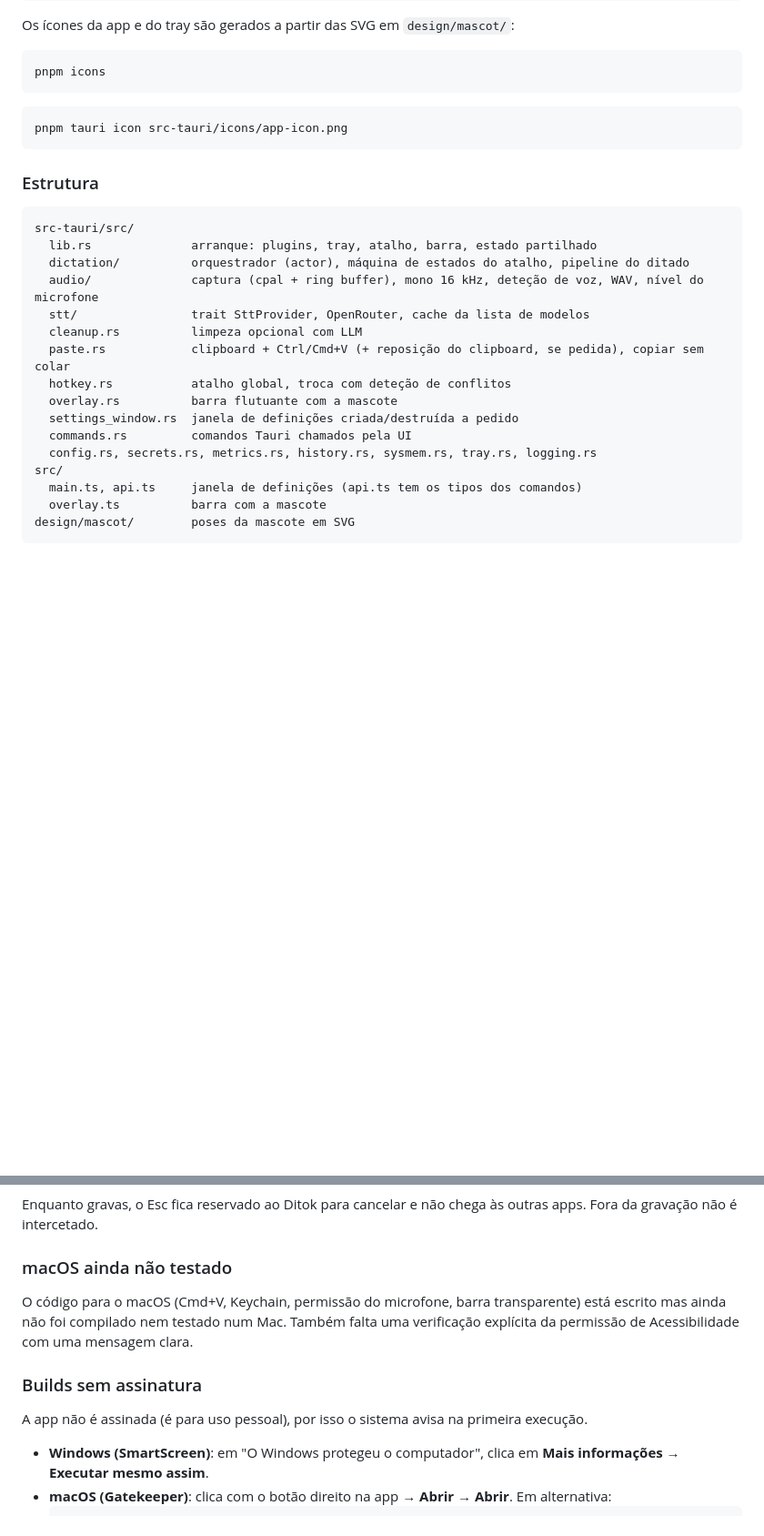
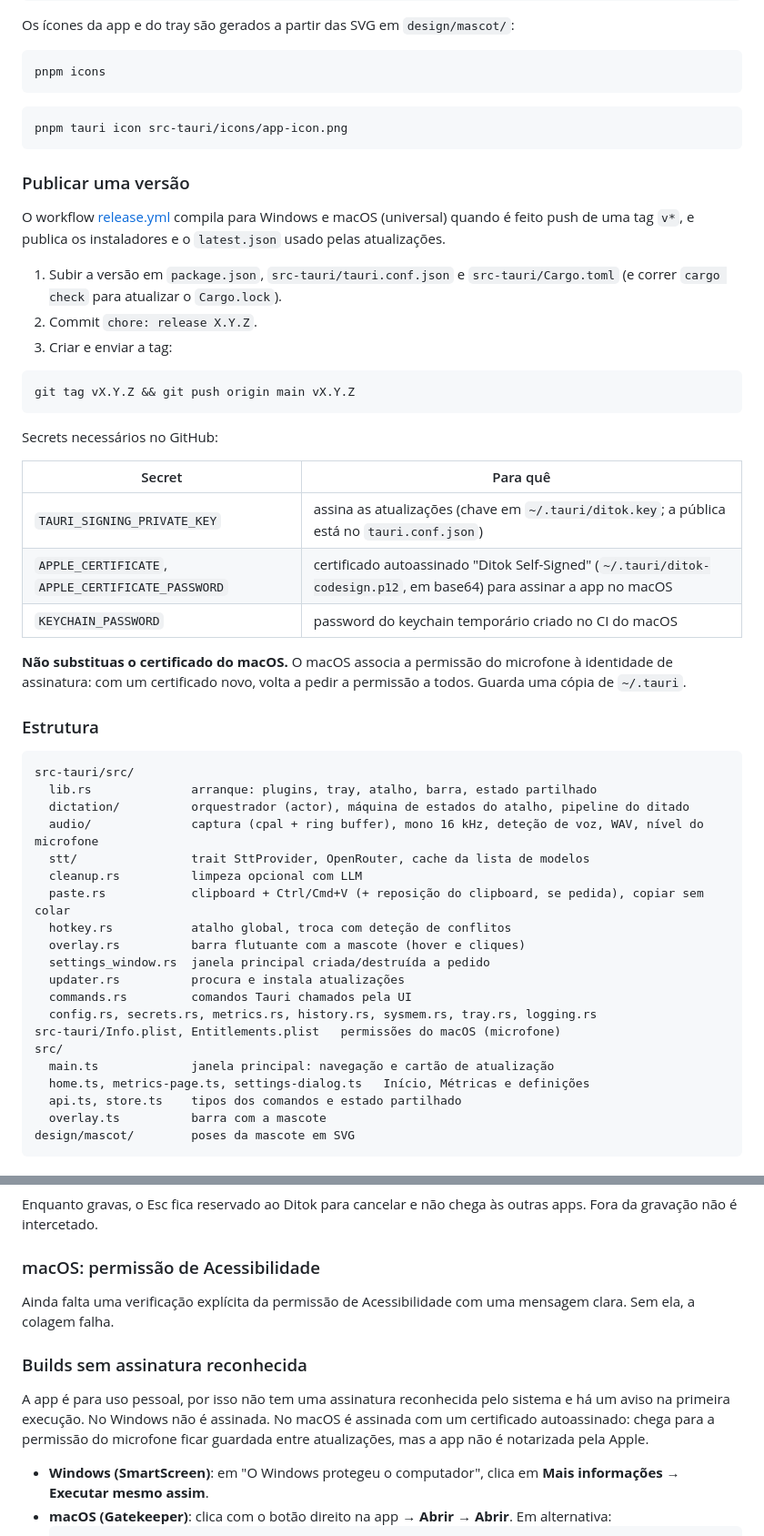
Before and after one commit to ManuelBrito661/ditok, a Markdown page: README.md, 2 parts joined by grey strips. Shown at 91% size. Drawn GitHub-style; blank space fills up the shorter version.

Commit message:
docs: update README for the new window, interactive bar, updates and macOS signing
Co-Authored-By: Claude Opus 5.5 <noreply@anthropic.com>

````diff
--- a/README.md
+++ b/README.md
@@ -110,6 +123,28 @@ pnpm icons
 pnpm tauri icon src-tauri/icons/app-icon.png
 ```
 
+### Publicar uma versão
+
+O workflow [release.yml](.github/workflows/release.yml) compila para Windows e macOS (universal) quando é feito push de uma tag `v*`, e publica os instaladores e o `latest.json` usado pelas atualizações.
+
+1. Subir a versão em `package.json`, `src-tauri/tauri.conf.json` e `src-tauri/Cargo.toml` (e correr `cargo check` para atualizar o `Cargo.lock`).
+2. Commit `chore: release X.Y.Z`.
+3. Criar e enviar a tag:
+
+```bash
+git tag vX.Y.Z && git push origin main vX.Y.Z
+```
+
+Secrets necessários no GitHub:
+
+| Secret | Para quê |
+| - | - |
+| `TAURI_SIGNING_PRIVATE_KEY` | assina as atualizações (chave em `~/.tauri/ditok.key`; a pública está no `tauri.conf.json`) |
+| `APPLE_CERTIFICATE`, `APPLE_CERTIFICATE_PASSWORD` | certificado autoassinado "Ditok Self-Signed" (`~/.tauri/ditok-codesign.p12`, em base64) para assinar a app no macOS |
+| `KEYCHAIN_PASSWORD` | password do keychain temporário criado no CI do macOS |
+
+**Não substituas o certificado do macOS.** O macOS associa a permissão do microfone à identidade de assinatura: com um certificado novo, volta a pedir a permissão a todos. Guarda uma cópia de `~/.tauri`.
+
 ### Estrutura
 
 ```
@@ -121,12 +156,16 @@ src-tauri/src/
   cleanup.rs          limpeza opcional com LLM
   paste.rs            clipboard + Ctrl/Cmd+V (+ reposição do clipboard, se pedida), copiar sem colar
   hotkey.rs           atalho global, troca com deteção de conflitos
-  overlay.rs          barra flutuante com a mascote
-  settings_window.rs  janela de definições criada/destruída a pedido
+  overlay.rs          barra flutuante com a mascote (hover e cliques)
+  settings_window.rs  janela principal criada/destruída a pedido
+  updater.rs          procura e instala atualizações
   commands.rs         comandos Tauri chamados pela UI
   config.rs, secrets.rs, metrics.rs, history.rs, sysmem.rs, tray.rs, logging.rs
+src-tauri/Info.plist, Entitlements.plist   permissões do macOS (microfone)
 src/
-  main.ts, api.ts     janela de definições (api.ts tem os tipos dos comandos)
+  main.ts             janela principal: navegação e cartão de atualização
+  home.ts, metrics-page.ts, settings-dialog.ts   Início, Métricas e definições
+  api.ts, store.ts    tipos dos comandos e estado partilhado
   overlay.ts          barra com a mascote
 design/mascot/        poses da mascote em SVG
 ```
@@ -139,11 +178,11 @@ O Windows impede que um processo normal envie teclas a uma janela com privilégi
 ### Esc durante a gravação
 Enquanto gravas, o Esc fica reservado ao Ditok para cancelar e não chega às outras apps. Fora da gravação não é intercetado.
 
-### macOS ainda não testado
-O código para o macOS (Cmd+V, Keychain, permissão do microfone, barra transparente) está escrito mas ainda não foi compilado nem testado num Mac. Também falta uma verificação explícita da permissão de Acessibilidade com uma mensagem clara.
+### macOS: permissão de Acessibilidade
+Ainda falta uma verificação explícita da permissão de Acessibilidade com uma mensagem clara. Sem ela, a colagem falha.
 
-### Builds sem assinatura
-A app não é assinada (é para uso pessoal), por isso o sistema avisa na primeira execução.
+### Builds sem assinatura reconhecida
+A app é para uso pessoal, por isso não tem uma assinatura reconhecida pelo sistema e há um aviso na primeira execução. No Windows não é assinada. No macOS é assinada com um certificado autoassinado: chega para a permissão do microfone ficar guardada entre atualizações, mas a app não é notarizada pela Apple.
 
 - **Windows (SmartScreen)**: em "O Windows protegeu o computador", clica em **Mais informações → Executar mesmo assim**.
 - **macOS (Gatekeeper)**: clica com o botão direito na app → **Abrir** → **Abrir**. Em alternativa:
````
Also changed, not shown: other parts of README.md (+23 -10 lines).
